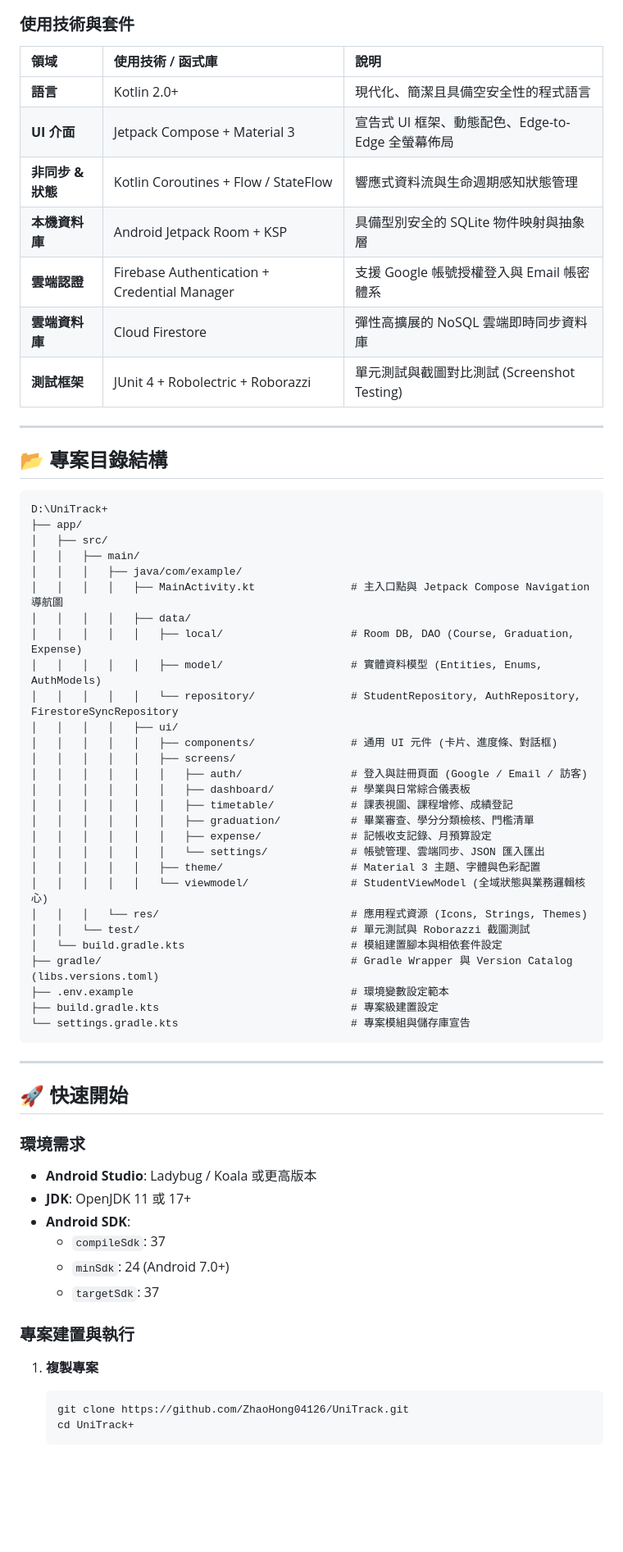
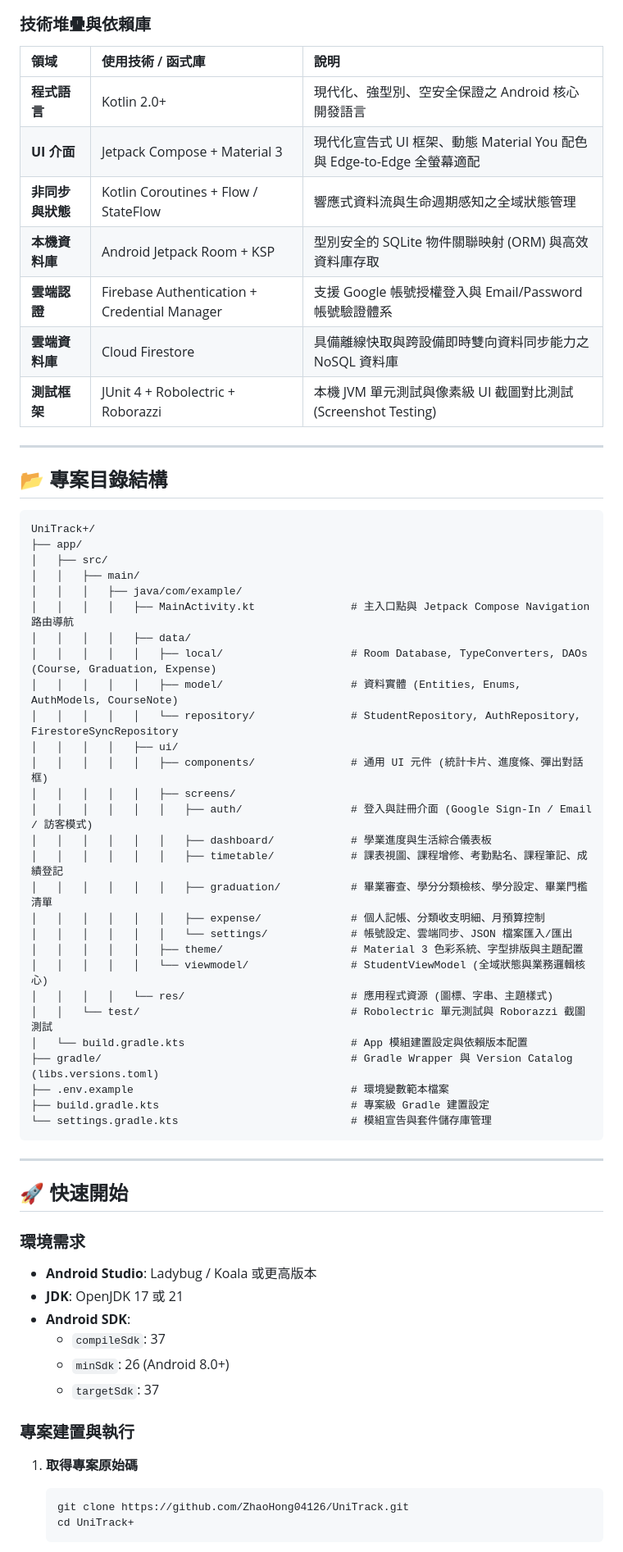
Before and after one commit to ZhaoHong04126/UniTrack, a Markdown page: README.md, the part around one of its changes. Shown at 82% size. Drawn GitHub-style; blank space fills up the shorter version.

````diff
--- a/README.md
+++ b/README.md
@@ -78,51 +81,51 @@ graph TD
     SyncRepo --> Firestore
 ```
 
-### 使用技術與套件
+### 技術堆疊與依賴庫
 
 | 領域 | 使用技術 / 函式庫 | 說明 |
 | :--- | :--- | :--- |
-| **語言** | Kotlin 2.0+ | 現代化、簡潔且具備空安全性的程式語言 |
-| **UI 介面** | Jetpack Compose + Material 3 | 宣告式 UI 框架、動態配色、Edge-to-Edge 全螢幕佈局 |
-| **非同步 & 狀態** | Kotlin Coroutines + Flow / StateFlow | 響應式資料流與生命週期感知狀態管理 |
-| **本機資料庫** | Android Jetpack Room + KSP | 具備型別安全的 SQLite 物件映射與抽象層 |
-| **雲端認證** | Firebase Authentication + Credential Manager | 支援 Google 帳號授權登入與 Email 帳密體系 |
-| **雲端資料庫** | Cloud Firestore | 彈性高擴展的 NoSQL 雲端即時同步資料庫 |
-| **測試框架** | JUnit 4 + Robolectric + Roborazzi | 單元測試與截圖對比測試 (Screenshot Testing) |
+| **程式語言** | Kotlin 2.0+ | 現代化、強型別、空安全保證之 Android 核心開發語言 |
+| **UI 介面** | Jetpack Compose + Material 3 | 現代化宣告式 UI 框架、動態 Material You 配色與 Edge-to-Edge 全螢幕適配 |
+| **非同步與狀態** | Kotlin Coroutines + Flow / StateFlow | 響應式資料流與生命週期感知之全域狀態管理 |
+| **本機資料庫** | Android Jetpack Room + KSP | 型別安全的 SQLite 物件關聯映射 (ORM) 與高效資料庫存取 |
+| **雲端認證** | Firebase Authentication + Credential Manager | 支援 Google 帳號授權登入與 Email/Password 帳號驗證體系 |
+| **雲端資料庫** | Cloud Firestore | 具備離線快取與跨設備即時雙向資料同步能力之 NoSQL 資料庫 |
+| **測試框架** | JUnit 4 + Robolectric + Roborazzi | 本機 JVM 單元測試與像素級 UI 截圖對比測試 (Screenshot Testing) |
 
 ---
 
 ## 📂 專案目錄結構
 
 ```text
-D:\UniTrack+
+UniTrack+/
 ├── app/
 │   ├── src/
 │   │   ├── main/
 │   │   │   ├── java/com/example/
-│   │   │   │   ├── MainActivity.kt               # 主入口點與 Jetpack Compose Navigation 導航圖
+│   │   │   │   ├── MainActivity.kt               # 主入口點與 Jetpack Compose Navigation 路由導航
 │   │   │   │   ├── data/
-│   │   │   │   │   ├── local/                    # Room DB, DAO (Course, Graduation, Expense)
-│   │   │   │   │   ├── model/                    # 實體資料模型 (Entities, Enums, AuthModels)
+│   │   │   │   │   ├── local/                    # Room Database, TypeConverters, DAOs (Course, Graduation, Expense)
+│   │   │   │   │   ├── model/                    # 資料實體 (Entities, Enums, AuthModels, CourseNote)
 │   │   │   │   │   └── repository/               # StudentRepository, AuthRepository, FirestoreSyncRepository
 │   │   │   │   ├── ui/
-│   │   │   │   │   ├── components/               # 通用 UI 元件 (卡片、進度條、對話框)
+│   │   │   │   │   ├── components/               # 通用 UI 元件 (統計卡片、進度條、彈出對話框)
 │   │   │   │   │   ├── screens/
-│   │   │   │   │   │   ├── auth/                 # 登入與註冊頁面 (Google / Email / 訪客)
-│   │   │   │   │   │   ├── dashboard/            # 學業與日常綜合儀表板
-│   │   │   │   │   │   ├── timetable/            # 課表視圖、課程增修、成績登記
-│   │   │   │   │   │   ├── graduation/           # 畢業審查、學分分類檢核、門檻清單
-│   │   │   │   │   │   ├── expense/              # 記帳收支記錄、月預算設定
-│   │   │   │   │   │   └── settings/             # 帳號管理、雲端同步、JSON 匯入匯出
-│   │   │   │   │   ├── theme/                    # Material 3 主題、字體與色彩配置
+│   │   │   │   │   │   ├── auth/                 # 登入與註冊介面 (Google Sign-In / Email / 訪客模式)
+│   │   │   │   │   │   ├── dashboard/            # 學業進度與生活綜合儀表板
+│   │   │   │   │   │   ├── timetable/            # 課表視圖、課程增修、考勤點名、課程筆記、成績登記
+│   │   │   │   │   │   ├── graduation/           # 畢業審查、學分分類檢核、學分設定、畢業門檻清單
+│   │   │   │   │   │   ├── expense/              # 個人記帳、分類收支明細、月預算控制
+│   │   │   │   │   │   └── settings/             # 帳號設定、雲端同步、JSON 檔案匯入/匯出
+│   │   │   │   │   ├── theme/                    # Material 3 色彩系統、字型排版與主題配置
 │   │   │   │   │   └── viewmodel/                # StudentViewModel (全域狀態與業務邏輯核心)
-│   │   │   └── res/                              # 應用程式資源 (Icons, Strings, Themes)
-│   │   └── test/                                 # 單元測試與 Roborazzi 截圖測試
-│   └── build.gradle.kts                          # 模組建置腳本與相依套件設定
+│   │   │   │   └── res/                          # 應用程式資源 (圖標、字串、主題樣式)
+│   │   └── test/                                 # Robolectric 單元測試與 Roborazzi 截圖測試
+│   └── build.gradle.kts                          # App 模組建置設定與依賴版本配置
 ├── gradle/                                       # Gradle Wrapper 與 Version Catalog (libs.versions.toml)
-├── .env.example                                  # 環境變數設定範本
-├── build.gradle.kts                              # 專案級建置設定
-└── settings.gradle.kts                           # 專案模組與儲存庫宣告
+├── .env.example                                  # 環境變數範本檔案
+├── build.gradle.kts                              # 專案級 Gradle 建置設定
+└── settings.gradle.kts                           # 模組宣告與套件儲存庫管理
 ```
 
 ---
@@ -132,15 +135,15 @@ D:\UniTrack+
 ### 環境需求
 
 * **Android Studio**: Ladybug / Koala 或更高版本
-* **JDK**: OpenJDK 11 或 17+
+* **JDK**: OpenJDK 17 或 21
 * **Android SDK**:
   * `compileSdk`: 37
-  * `minSdk`: 24 (Android 7.0+)
+  * `minSdk`: 26 (Android 8.0+)
   * `targetSdk`: 37
 
 ### 專案建置與執行
 
-1. **複製專案**
+1. **取得專案原始碼**
    ```bash
    git clone https://github.com/ZhaoHong04126/UniTrack.git
    cd UniTrack+
````
Also changed, not shown: other parts of README.md (+68 -55 lines).
